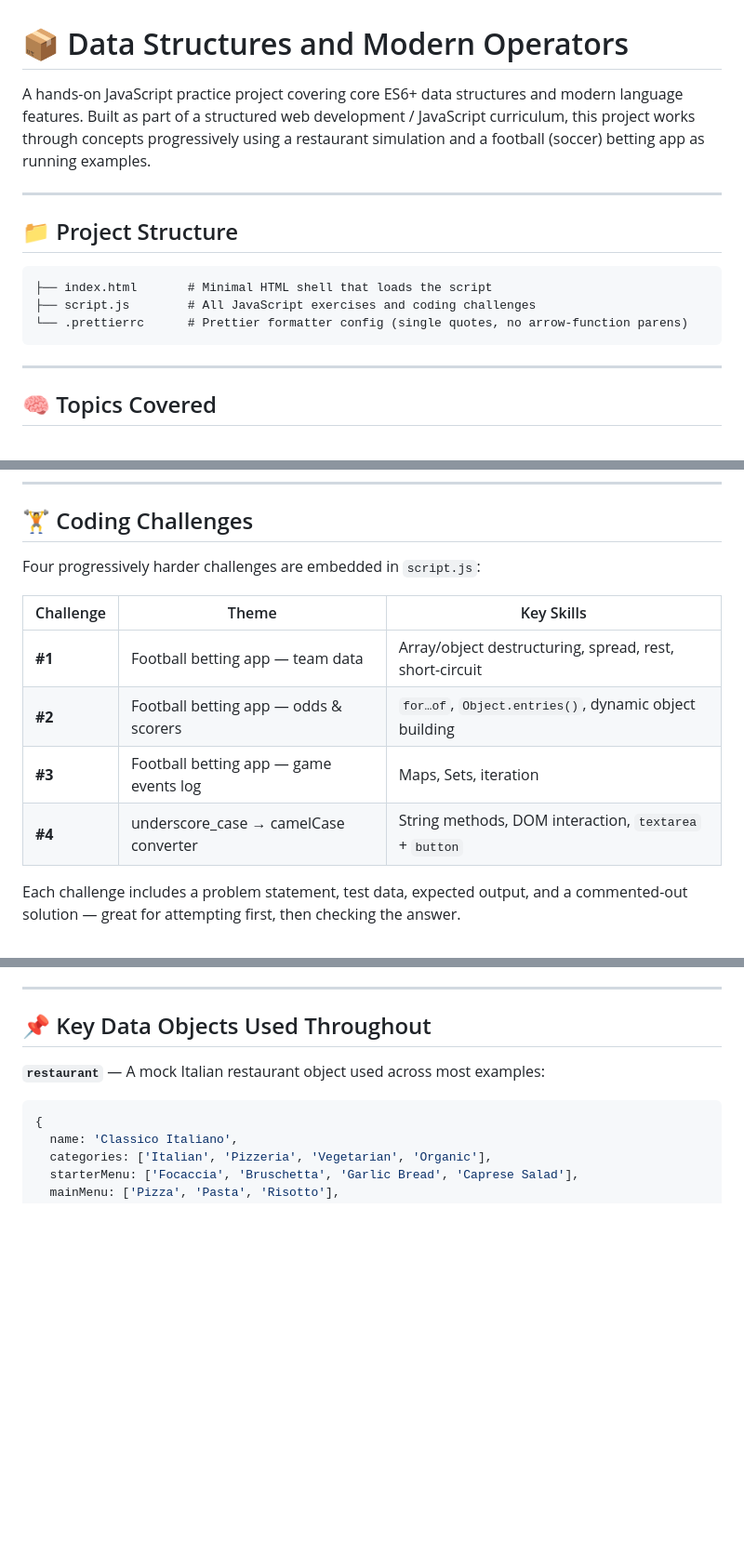
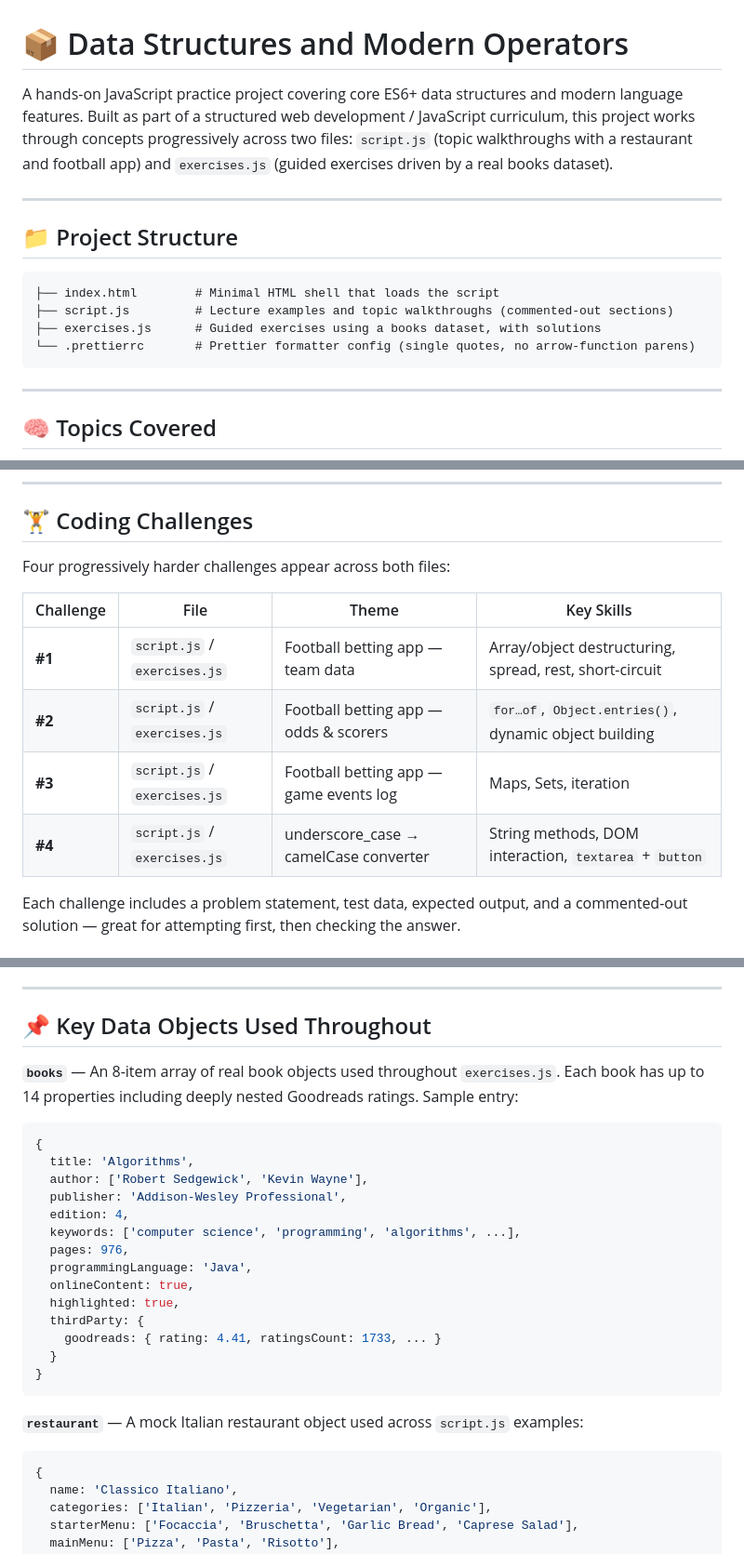
Before and after one commit to Abid584/web-development-journey, a Markdown page: Javascript/Data-Structures-Operators/README.md, 3 parts joined by grey strips. Shown at 93% size. Drawn GitHub-style; blank space fills up the shorter version.

````diff
--- a/Javascript/Data-Structures-Operators/README.md
+++ b/Javascript/Data-Structures-Operators/README.md
@@ -1,15 +1,16 @@
 # 📦 Data Structures and Modern Operators
 
-A hands-on JavaScript practice project covering core ES6+ data structures and modern language features. Built as part of a structured web development / JavaScript curriculum, this project works through concepts progressively using a restaurant simulation and a football (soccer) betting app as running examples.
+A hands-on JavaScript practice project covering core ES6+ data structures and modern language features. Built as part of a structured web development / JavaScript curriculum, this project works through concepts progressively across two files: `script.js` (topic walkthroughs with a restaurant and football app) and `exercises.js` (guided exercises driven by a real books dataset).
 
 ---
 
 ## 📁 Project Structure
 
 ```
-├── index.html       # Minimal HTML shell that loads the script
-├── script.js        # All JavaScript exercises and coding challenges
-└── .prettierrc      # Prettier formatter config (single quotes, no arrow-function parens)
+├── index.html        # Minimal HTML shell that loads the script
+├── script.js         # Lecture examples and topic walkthroughs (commented-out sections)
+├── exercises.js      # Guided exercises using a books dataset, with solutions
+└── .prettierrc       # Prettier formatter config (single quotes, no arrow-function parens)
 ```
 
 ---
@@ -102,13 +103,13 @@ A hands-on JavaScript practice project covering core ES6+ data structures and mo
 
 ## 🏋️ Coding Challenges
 
-Four progressively harder challenges are embedded in `script.js`:
+Four progressively harder challenges appear across both files:
 
-| Challenge | Theme | Key Skills |
-|-----------|-------|-----------|
-| **#1** | Football betting app — team data | Array/object destructuring, spread, rest, short-circuit |
-| **#2** | Football betting app — odds & scorers | `for…of`, `Object.entries()`, dynamic object building |
-| **#3** | Football betting app — game events log | Maps, Sets, iteration |
-| **#4** | underscore_case → camelCase converter | String methods, DOM interaction, `textarea` + `button` |
+| Challenge | File | Theme | Key Skills |
+|-----------|------|-------|-----------|
+| **#1** | `script.js` / `exercises.js` | Football betting app — team data | Array/object destructuring, spread, rest, short-circuit |
+| **#2** | `script.js` / `exercises.js` | Football betting app — odds & scorers | `for…of`, `Object.entries()`, dynamic object building |
+| **#3** | `script.js` / `exercises.js` | Football betting app — game events log | Maps, Sets, iteration |
+| **#4** | `script.js` / `exercises.js` | underscore_case → camelCase converter | String methods, DOM interaction, `textarea` + `button` |
 
 Each challenge includes a problem statement, test data, expected output, and a commented-out solution — great for attempting first, then checking the answer.
@@ -145,7 +180,25 @@ Formatted with [Prettier](https://prettier.io/) using the following config (`.pr
 
 ## 📌 Key Data Objects Used Throughout
 
-**`restaurant`** — A mock Italian restaurant object used across most examples:
+**`books`** — An 8-item array of real book objects used throughout `exercises.js`. Each book has up to 14 properties including deeply nested Goodreads ratings. Sample entry:
+```js
+{
+  title: 'Algorithms',
+  author: ['Robert Sedgewick', 'Kevin Wayne'],
+  publisher: 'Addison-Wesley Professional',
+  edition: 4,
+  keywords: ['computer science', 'programming', 'algorithms', ...],
+  pages: 976,
+  programmingLanguage: 'Java',
+  onlineContent: true,
+  highlighted: true,
+  thirdParty: {
+    goodreads: { rating: 4.41, ratingsCount: 1733, ... }
+  }
+}
+```
+
+**`restaurant`** — A mock Italian restaurant object used across `script.js` examples:
 ```js
 {
   name: 'Classico Italiano',
````
Also changed, not shown: other parts of Javascript/Data-Structures-Operators/README.md (+37 -2 lines).
